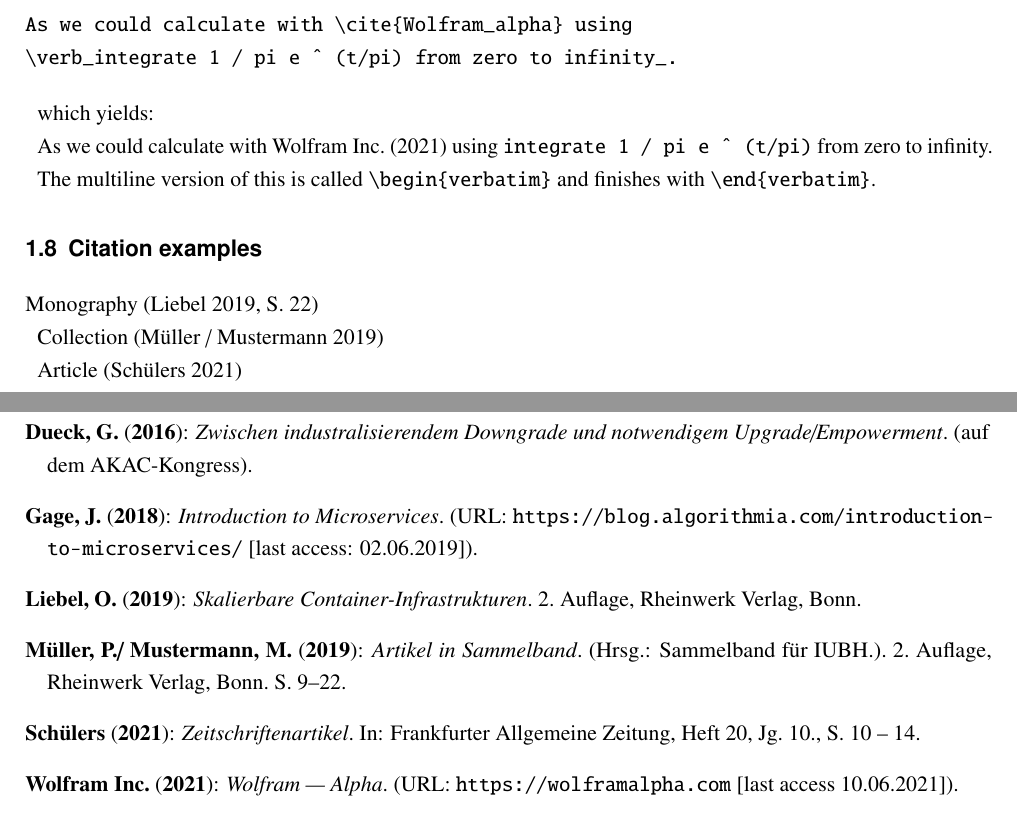
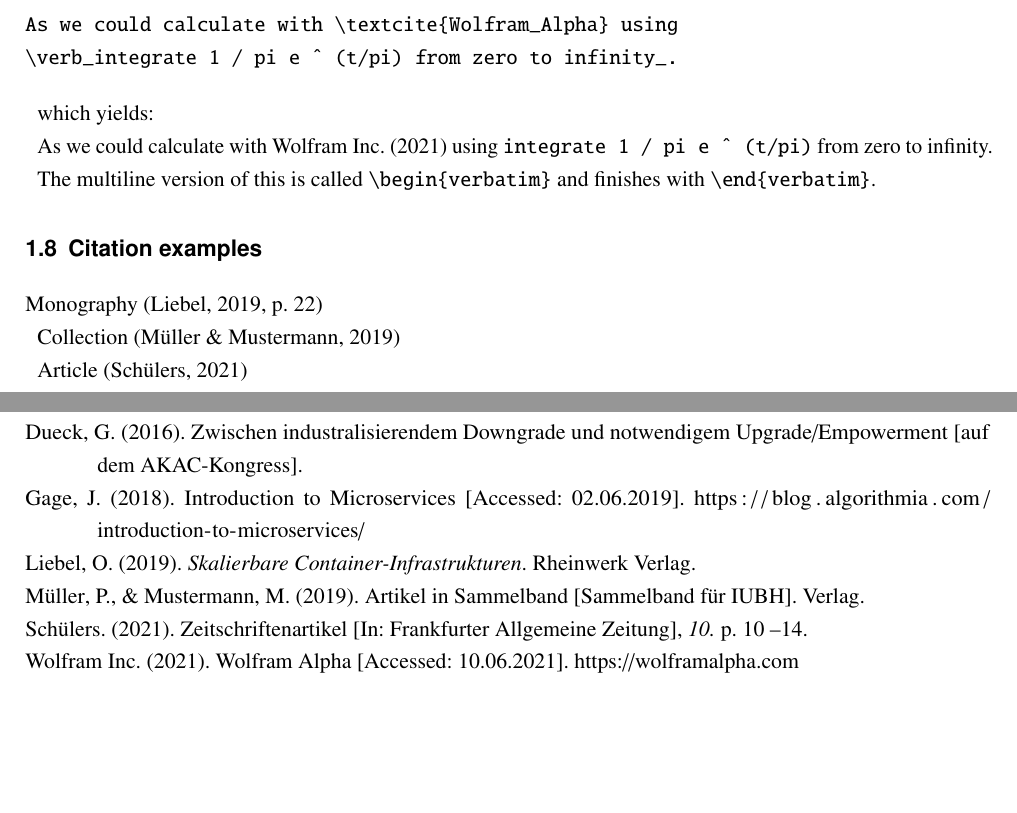
Before and after one commit to IUBH-IT-Technik-Profs-Sandbox/LaTeX-IUBH-Template, a LaTeX thesis (00-Main.tex, which reads 020-Body.tex, biblio.bib): two parts of pages 8 and 9 of 10, joined at a grey line, cut so that both start at the same text, the shorter picture padded with empty space. Compiled offline with pdfLaTeX.

Commit message:
Switch to APA citation guidelines, biblatex and biber
Apply the APA citation guidelines. Now the biblatex package with biber as backend is used instead of the natbib package and the iubh.bst. Consequently, the bioblio.bib and the citations in the body also required to be modified.

```diff
--- a/00-Main.tex
+++ b/00-Main.tex
@@ -19,11 +19,13 @@ numbers=noendperiod, % Don't add a period at the end of a chapter number
 \usepackage{scrhack}
 
 % get custom bibliography style working without prepending [brackets]
-\usepackage{natbib}
-\setcitestyle{aysep={}} % remove comma as delimiter
+%\usepackage{natbib}
+%\setcitestyle{aysep={}} % remove comma as delimiter
+\usepackage[style=apa, backend=biber]{biblatex} % Load biblatex with APA style
+\addbibresource{biblio.bib} % Point to your .bib file
 
 % breaks line at hyphens (resolves formatting issues in bibliography)
-\usepackage[hyphens]{url}
+% \usepackage[hyphens]{url}
 
 \usepackage{txfonts} % Use a Times-new-roman open-source clone
 
@@ -105,5 +107,6 @@ numbers=noendperiod, % Don't add a period at the end of a chapter number
 
 %\printbibliography[heading=none]
+\printbibliography
 
 %\include{041-Annexes}
 %\include{042-Glossary}
--- a/020-Body.tex
+++ b/020-Body.tex
@@ -97,8 +97,8 @@ The multiline version of this is called \verb+\begin{verbatim}+ and finishes wit
 
 \section{Citation examples}
 
-Monography \citep[][S. 22]{con:infra}
+Monography \parencite[p.~22]{con:infra}
 
-Collection \citep{sammelband}
+Collection \parencite{sammelband}
 
-Article \citep{article1}
+Article \parencite{article1}
--- a/biblio.bib
+++ b/biblio.bib
@@ -10,33 +10,33 @@
 
 % "SAMMELBAND" EXAMPLE setup
 @INCOLLECTION{sammelband,
-  AUTHOR       = "Peter Müller and Max Mustermann",
-  TITLE        = "{Artikel in Sammelband}",
-  SERIES       = {2. Auflage},
-  NOTE         = "{(Hrsg.: Sammelband für IUBH.)}",
-  PUBLISHER    = "Rheinwerk Verlag",
-  YEAR         = "2019",
-  ADDRESS      = "Bonn",
-  PAGES        = "{S. 9-22}"
+	author       = {Peter Müller and Max Mustermann},
+	title        = {{Artikel in Sammelband}},
+	series       = {2. Auflage},
+	note         = {Sammelband für IUBH},
+	publisher    = {Verlag},
+	year         = {2019},
+	address      = {Bonn},
+	pages        = {p. 9-22}
 }
 
 % JOURNAL ARTICLE EXAMPLE setup
 @ARTICLE{article1,
-  AUTHOR       = "Schülers",
-  YEAR         = "2021",
-  TITLE        = "{Zeitschriftenartikel}",
-  NOTE         = "{In: Frankfurter Allgemeine Zeitung}",
-  VOLUME       = "10.",
-  SERIES       = "{Heft 20}",
-  PAGES        = "{S. 10 - 14}"
+	author       = {Schülers},
+	year         = {2021},
+	title        = {Zeitschriftenartikel},
+	note         = {In: Frankfurter Allgemeine Zeitung},
+	volume       = {10.},
+	series       = {Heft 20},
+	pages        = {p. 10 - 14}
 }
 
 
 %https://www.oxfordmartin.ox.ac.uk/downloads/academic/The_Future_of_Employment.pdf
 @MISC{DueckKo:2016,
-  AUTHOR       = "Gunter Dueck",
-  TITLE        = "{Zwischen industralisierendem Downgrade und notwendigem Upgrade/Empowerment}",
-  YEAR 		   = "2016",
-  NOTE         = "(auf dem AKAC-Kongress)."
+	author       = {Gunter Dueck},
+	title        = {{Zwischen industralisierendem Downgrade und notwendigem Upgrade/Empowerment}},
+	year 		 = {2016},
+	note         = {auf dem AKAC-Kongress}
 }
 @MISC{Gray:2016,
@@ -49,14 +51,16 @@
 @MISC{Gage:18,
-  AUTHOR       = "Justin Gage",
-  TITLE        = "{Introduction to Microservices}",
-  YEAR 		   = "2018",
-  NOTE         = "(URL: \url{https://blog.algorithmia.com/introduction-to-microservices/} [last access: 02.06.2019])."
+	author       = {Justin Gage},
+	title        = {{Introduction to Microservices}},
+	year 		 = {2018},
+	url = {https://blog.algorithmia.com/introduction-to-microservices/},
+	note = {Accessed: 02.06.2019}
 }
 %https://blog.algorithmia.com/introduction-to-microservices/
 
 @Misc{Wolfram_Alpha,
-  author = "{Wolfram Inc.}",
-  title = "{Wolfram | Alpha}",
-  year = "2021",
-  note = "(URL: \url{https://wolframalpha.com} [last access 10.06.2021])"
-  }
+	author = {{Wolfram Inc.}},
+	title = {{Wolfram Alpha}},
+	year = {2021},
+	url = {https://wolframalpha.com},
+	note = {Accessed: 10.06.2021}
+}
```
Also changed, not shown: 00-Main.pdf, 00-Main.tex (4 more changed lines), 020-Body.tex (12 more changed lines), biblio.bib (22 more changed lines).
